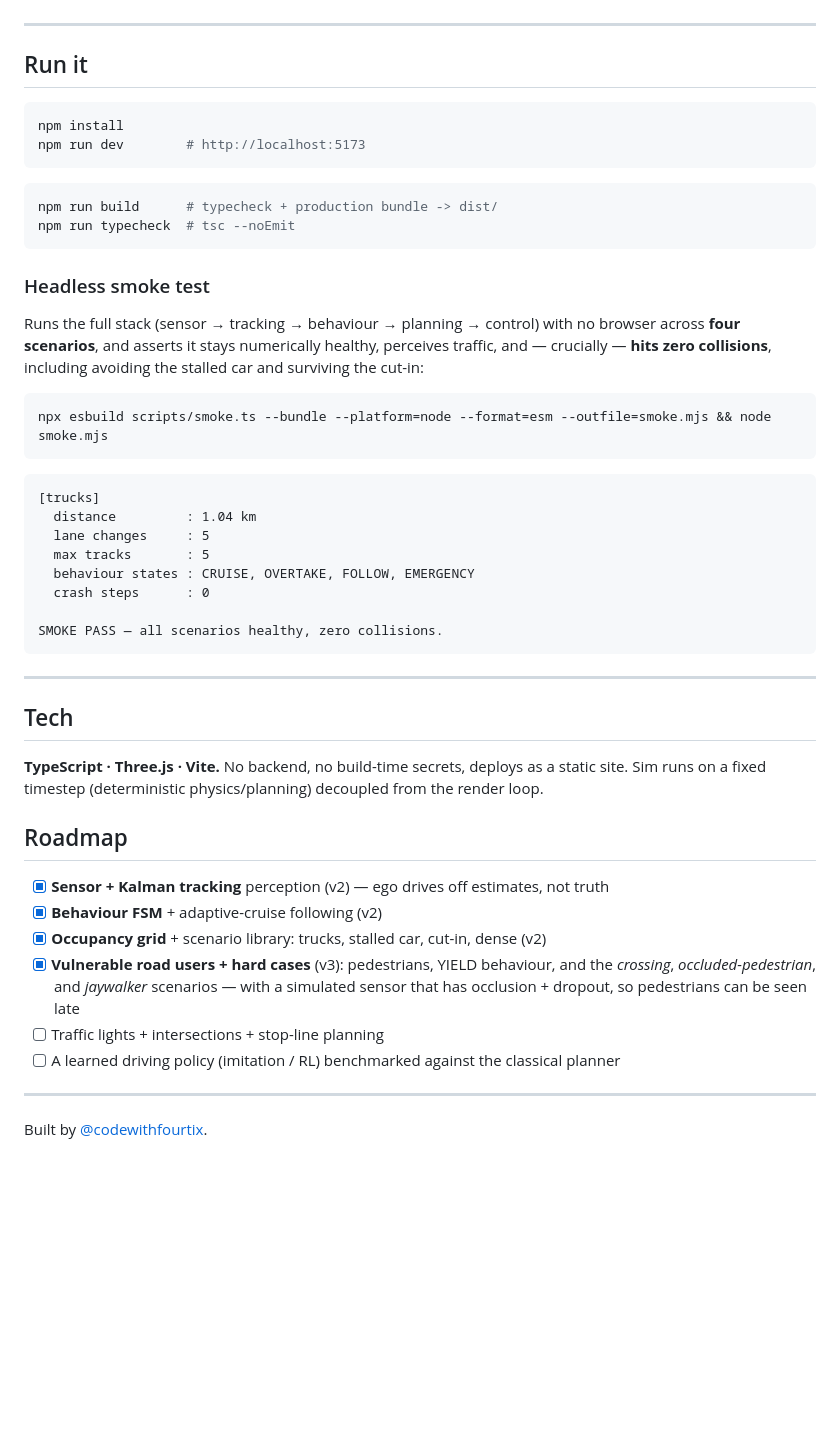
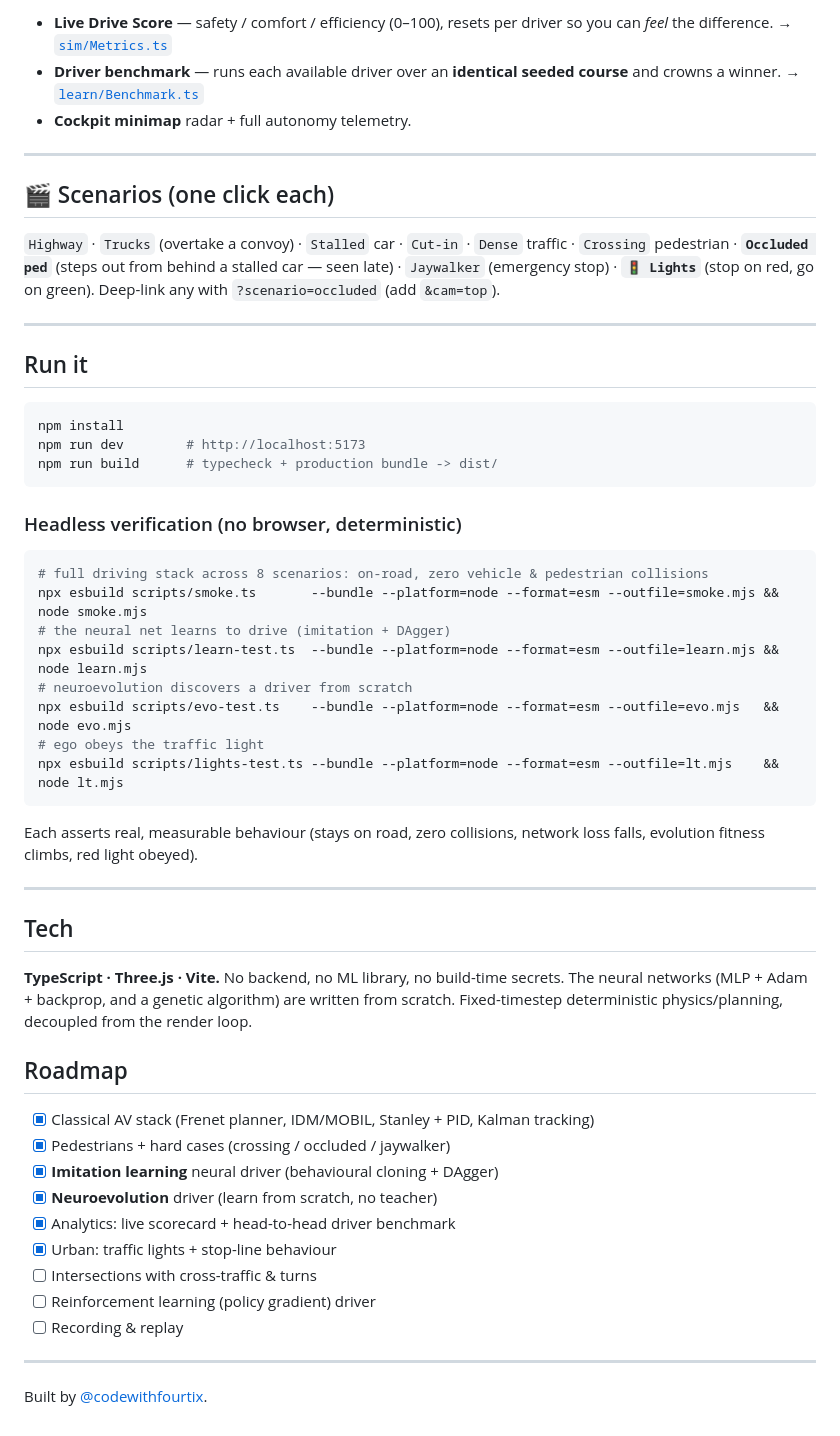
Before and after one commit to codewithfourtix/blueline, a Markdown page: README.md, the part around one of its changes. Drawn GitHub-style; blank space fills up the shorter version.

Commit message:
docs: comprehensive README showcasing the full frontier stack (classical + learned + evolved + analytics + urban)

````diff
--- a/README.md
+++ b/README.md
@@ -73,3 +81,17 @@ stack can be smoke-tested in Node.
+- **Live Drive Score** — safety / comfort / efficiency (0–100), resets per driver
+  so you can *feel* the difference. → [`sim/Metrics.ts`](src/sim/Metrics.ts)
+- **Driver benchmark** — runs each available driver over an **identical seeded
+  course** and crowns a winner. → [`learn/Benchmark.ts`](src/learn/Benchmark.ts)
+- **Cockpit minimap** radar + full autonomy telemetry.
+
+---
+
+## 🎬 Scenarios (one click each)
+
+`Highway` · `Trucks` (overtake a convoy) · `Stalled` car · `Cut-in` · `Dense`
+traffic · `Crossing` pedestrian · **`Occluded ped`** (steps out from behind a
+stalled car — seen late) · `Jaywalker` (emergency stop) · **`🚦 Lights`** (stop on
+red, go on green). Deep-link any with `?scenario=occluded` (add `&cam=top`).
 
 ---
 
@@ -78,53 +100,45 @@ stack can be smoke-tested in Node.
 ```bash
 npm install
 npm run dev        # http://localhost:5173
+npm run build      # typecheck + production bundle -> dist/
 ```
 
+### Headless verification (no browser, deterministic)
+
 ```bash
-npm run build      # typecheck + production bundle -> dist/
-npm run typecheck  # tsc --noEmit
+# full driving stack across 8 scenarios: on-road, zero vehicle & pedestrian collisions
+npx esbuild scripts/smoke.ts       --bundle --platform=node --format=esm --outfile=smoke.mjs && node smoke.mjs
+# the neural net learns to drive (imitation + DAgger)
+npx esbuild scripts/learn-test.ts  --bundle --platform=node --format=esm --outfile=learn.mjs && node learn.mjs
+# neuroevolution discovers a driver from scratch
+npx esbuild scripts/evo-test.ts    --bundle --platform=node --format=esm --outfile=evo.mjs   && node evo.mjs
+# ego obeys the traffic light
+npx esbuild scripts/lights-test.ts --bundle --platform=node --format=esm --outfile=lt.mjs    && node lt.mjs
 ```
 
-### Headless smoke test
-
-Runs the full stack (sensor → tracking → behaviour → planning → control) with no
-browser across **four scenarios**, and asserts it stays numerically healthy,
-perceives traffic, and — crucially — **hits zero collisions**, including
-avoiding the stalled car and surviving the cut-in:
-
-```bash
-npx esbuild scripts/smoke.ts --bundle --platform=node --format=esm --outfile=smoke.mjs && node smoke.mjs
-```
-
-```
-[trucks]
-  distance         : 1.04 km
-  lane changes     : 5
-  max tracks       : 5
-  behaviour states : CRUISE, OVERTAKE, FOLLOW, EMERGENCY
-  crash steps      : 0
-
-SMOKE PASS — all scenarios healthy, zero collisions.
-```
+Each asserts real, measurable behaviour (stays on road, zero collisions, network
+loss falls, evolution fitness climbs, red light obeyed).
 
 ---
 
 ## Tech
 
-**TypeScript · Three.js · Vite.** No backend, no build-time secrets, deploys as
-a static site. Sim runs on a fixed timestep (deterministic physics/planning)
-decoupled from the render loop.
+**TypeScript · Three.js · Vite.** No backend, no ML library, no build-time secrets.
+The neural networks (MLP + Adam + backprop, and a genetic algorithm) are written
+from scratch. Fixed-timestep deterministic physics/planning, decoupled from the
+render loop.
 
 ## Roadmap
 
-- [x] **Sensor + Kalman tracking** perception (v2) — ego drives off estimates, not truth
-- [x] **Behaviour FSM** + adaptive-cruise following (v2)
-- [x] **Occupancy grid** + scenario library: trucks, stalled car, cut-in, dense (v2)
-- [x] **Vulnerable road users + hard cases** (v3): pedestrians, YIELD behaviour, and
-      the *crossing*, *occluded-pedestrian*, and *jaywalker* scenarios — with a
-      simulated sensor that has occlusion + dropout, so pedestrians can be seen late
-- [ ] Traffic lights + intersections + stop-line planning
-- [ ] A learned driving policy (imitation / RL) benchmarked against the classical planner
+- [x] Classical AV stack (Frenet planner, IDM/MOBIL, Stanley + PID, Kalman tracking)
+- [x] Pedestrians + hard cases (crossing / occluded / jaywalker)
+- [x] **Imitation learning** neural driver (behavioural cloning + DAgger)
+- [x] **Neuroevolution** driver (learn from scratch, no teacher)
+- [x] Analytics: live scorecard + head-to-head driver benchmark
+- [x] Urban: traffic lights + stop-line behaviour
+- [ ] Intersections with cross-traffic & turns
+- [ ] Reinforcement learning (policy gradient) driver
+- [ ] Recording & replay
 
 ---
 
````
Also changed, not shown: other parts of README.md (+64 -56 lines).
